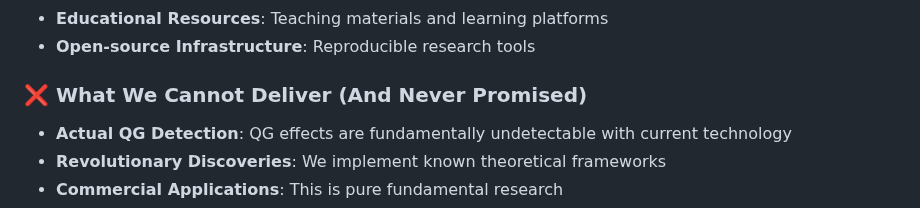
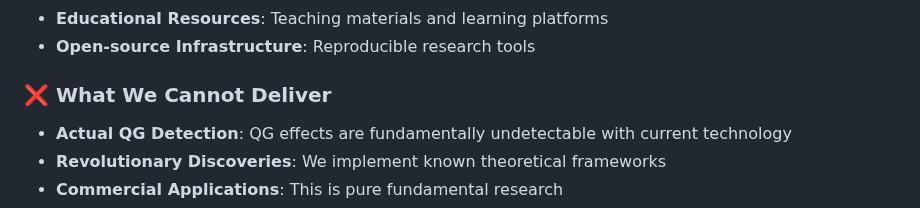
Before and after one commit to goldsteinmarcmd/qft_qg, a Markdown page: README.md, the part around the change. GitHub-like rendering.

```diff
--- a/README.md
+++ b/README.md
@@ -13,7 +13,7 @@ This repository contains a **complete computational framework** for quantum fiel
 - **Educational Resources**: Teaching materials and learning platforms
 - **Open-source Infrastructure**: Reproducible research tools
 
-### **❌ What We Cannot Deliver (And Never Promised)**
+### **❌ What We Cannot Deliver**
 - **Actual QG Detection**: QG effects are fundamentally undetectable with current technology
 - **Revolutionary Discoveries**: We implement known theoretical frameworks
 - **Commercial Applications**: This is pure fundamental research
```
